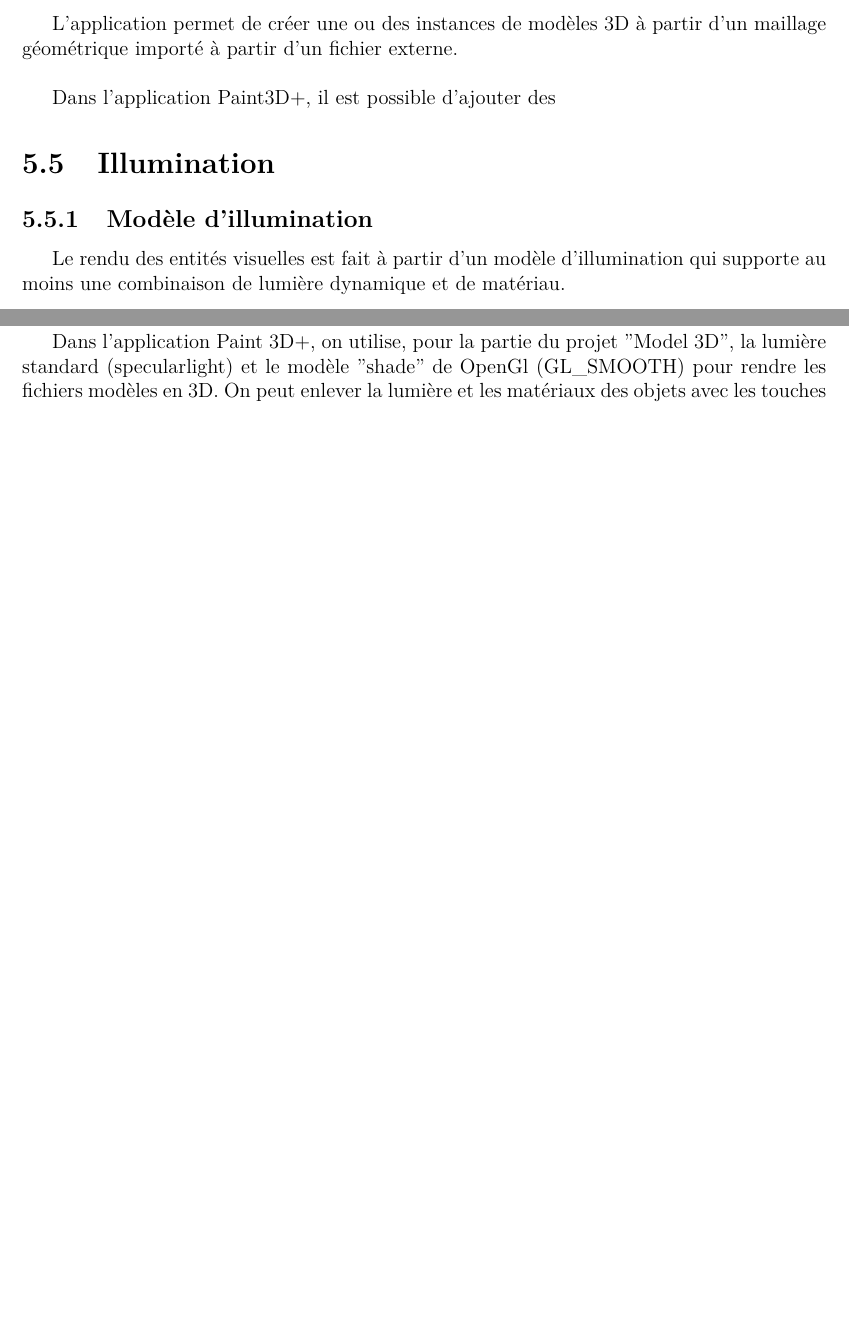
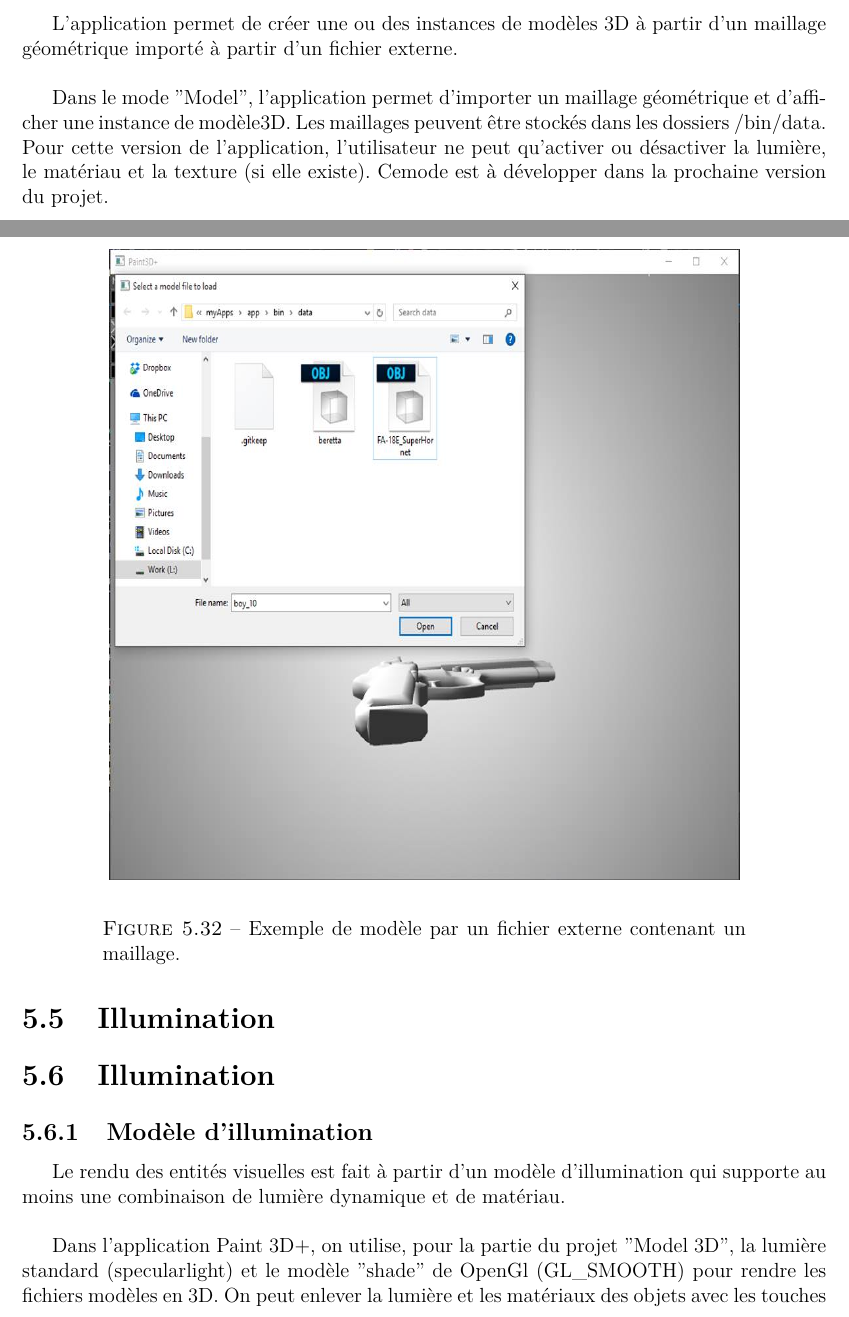
Before and after one commit to Martin31416/rapportInfog, a LaTeX document (tp2/rapport.tex, which reads tp2/tex/fonctionnalites.tex): two parts of pages 47 and 48 of 50 before the commit and two parts of pages 47 and 48 of 52 after it, joined at a grey line, cut so that both start at the same text, the shorter picture padded with empty space. Compiled offline with pdfLaTeX; the source files are stored in an older character set and shown here as Unicode.

Commit message:
chapitre ressources

```diff
--- a/tp2/tex/fonctionnalites.tex
+++ b/tp2/tex/fonctionnalites.tex
@@ -341,5 +341,12 @@ Les 2 figures suivantes montrent les 2 primitives 3D que l'application peut cré
 L'application permet de créer une ou des instances de modèles 3D à partir d'un maillage géométrique importé à partir d'un fichier externe.
 \\
 
-Dans l'application Paint3D+, il est possible d'ajouter des
+Dans le mode ''Model'', l'application permet d'importer un maillage géométrique et d'afficher une instance de modèle3D. Les maillages peuvent être stockés dans les dossiers /bin/data. Pour cette version de l'application, l'utilisateur ne peut qu'activer ou désactiver la lumière, le matériau et la texture (si elle existe). Cemode est à développer dans la prochaine version du projet.
 
+\begin{figure}[h]
+\begin{center}
+\includegraphics[width=13cm, height=13cm]{fig/gun1.jpg}
+\end{center}
+\caption{Exemple de modèle par un fichier externe contenant un maillage.}
+\end{figure}
+\section{Illumination}
```
Also changed, not shown: tp2/fig/gun1.jpg (added), tp2/fig/gun2.jpg (added), tp2/rapport.pdf, tp2/tex/fonctionnalites.tex (7 more changed lines).
